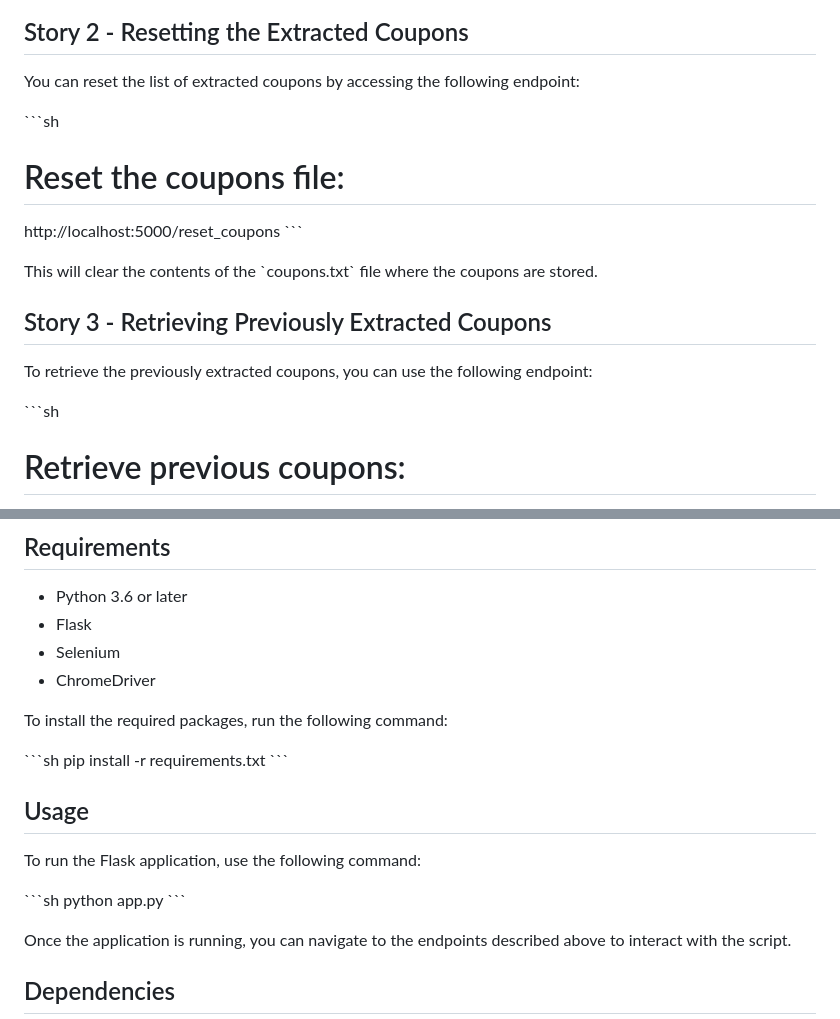
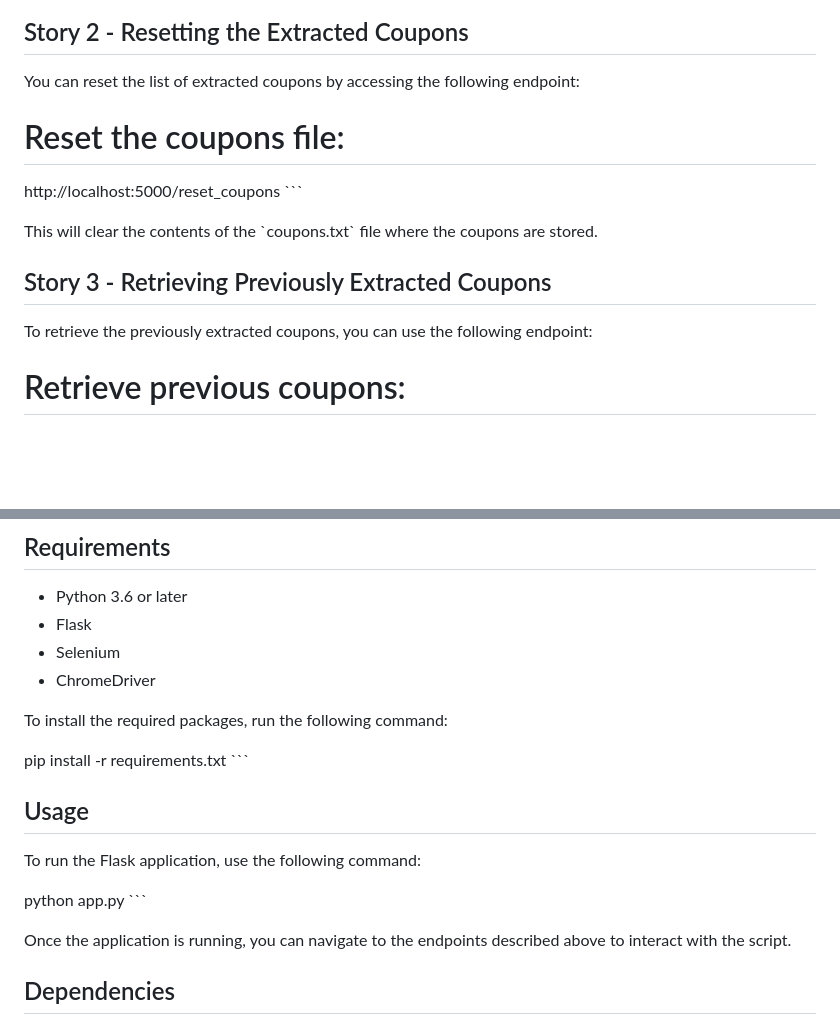
Before and after one commit to hurr13ane/getcoupons, a Markdown page: README.md, 2 parts joined by grey strips. Drawn GitHub-style; blank space fills up the shorter version.

```diff
--- a/README.md
+++ b/README.md
@@ -42,7 +42,7 @@ The script will navigate through the products on the website, extract the Easter
 
 You can reset the list of extracted coupons by accessing the following endpoint:
 
-\`\`\`sh
+
 # Reset the coupons file:
 http://localhost:5000/reset_coupons
 \`\`\`
@@ -53,7 +53,7 @@ This will clear the contents of the \`coupons.txt\` file where the coupons are s
 
 To retrieve the previously extracted coupons, you can use the following endpoint:
 
-\`\`\`sh
+
 # Retrieve previous coupons:
 http://localhost:5000/get_previous_coupons
 \`\`\`
@@ -122,7 +122,7 @@ Resets the \`coupons.txt\` file by clearing its contents.
 
 To install the required packages, run the following command:
 
-\`\`\`sh
+
 pip install -r requirements.txt
 \`\`\`
 
@@ -130,7 +130,7 @@ pip install -r requirements.txt
 
 To run the Flask application, use the following command:
 
-\`\`\`sh
+
 python app.py
 \`\`\`
 
```
